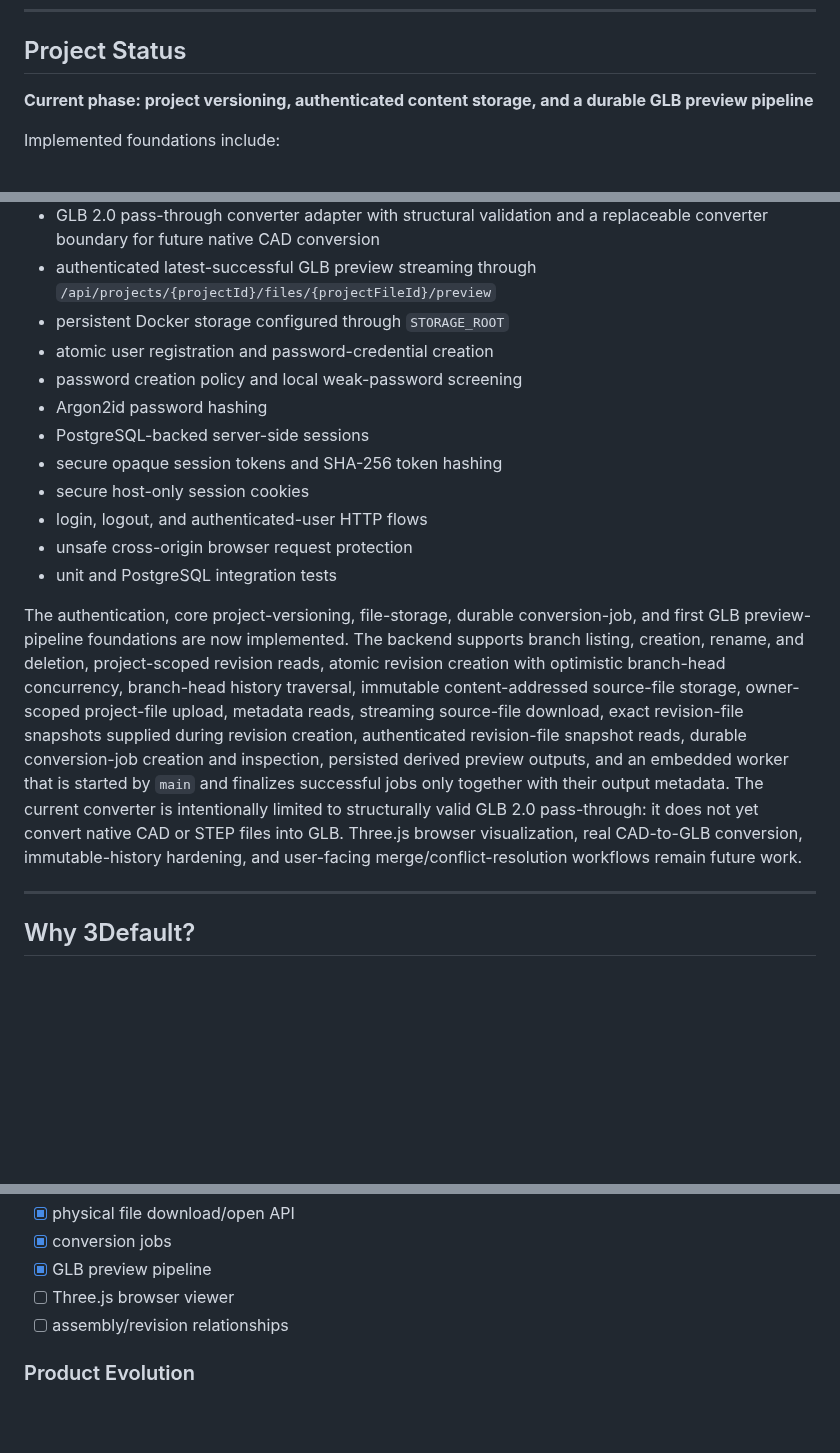
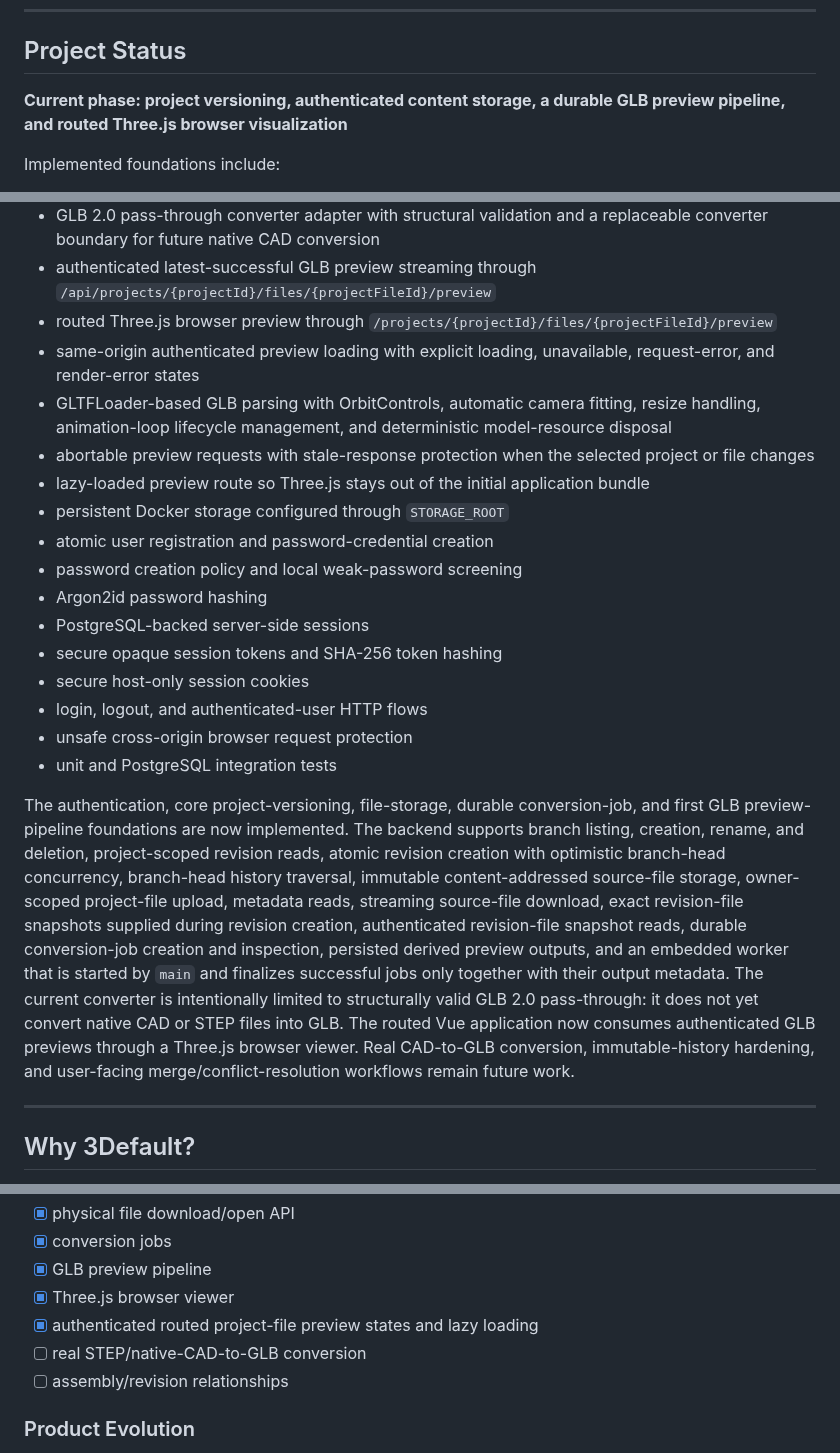
Before and after one commit to AngelAvilesSil/3Default, a Markdown page: README.md, 3 parts joined by grey strips. GitHub-like rendering; blank space fills up the shorter version.

```diff
--- a/README.md
+++ b/README.md
@@ -12,7 +12,7 @@ This repository is a ground-up reconstruction of an earlier 3Default MVP. It is
 
 ## Project Status
 
-**Current phase: project versioning, authenticated content storage, and a durable GLB preview pipeline**
+**Current phase: project versioning, authenticated content storage, a durable GLB preview pipeline, and routed Three.js browser visualization**
 
 Implemented foundations include:
 
@@ -37,6 +37,11 @@ Implemented foundations include:
 * immutable derived-preview persistence using the shared content-addressed storage layer and transactional conversion-output metadata
 * GLB 2.0 pass-through converter adapter with structural validation and a replaceable converter boundary for future native CAD conversion
 * authenticated latest-successful GLB preview streaming through `/api/projects/{projectId}/files/{projectFileId}/preview`
+* routed Three.js browser preview through `/projects/{projectId}/files/{projectFileId}/preview`
+* same-origin authenticated preview loading with explicit loading, unavailable, request-error, and render-error states
+* GLTFLoader-based GLB parsing with OrbitControls, automatic camera fitting, resize handling, animation-loop lifecycle management, and deterministic model-resource disposal
+* abortable preview requests with stale-response protection when the selected project or file changes
+* lazy-loaded preview route so Three.js stays out of the initial application bundle
 * persistent Docker storage configured through `STORAGE_ROOT`
 * atomic user registration and password-credential creation
 * password creation policy and local weak-password screening
@@ -48,7 +53,7 @@ Implemented foundations include:
 * unsafe cross-origin browser request protection
 * unit and PostgreSQL integration tests
 
-The authentication, core project-versioning, file-storage, durable conversion-job, and first GLB preview-pipeline foundations are now implemented. The backend supports branch listing, creation, rename, and deletion, project-scoped revision reads, atomic revision creation with optimistic branch-head concurrency, branch-head history traversal, immutable content-addressed source-file storage, owner-scoped project-file upload, metadata reads, streaming source-file download, exact revision-file snapshots supplied during revision creation, authenticated revision-file snapshot reads, durable conversion-job creation and inspection, persisted derived preview outputs, and an embedded worker that is started by `main` and finalizes successful jobs only together with their output metadata. The current converter is intentionally limited to structurally valid GLB 2.0 pass-through: it does not yet convert native CAD or STEP files into GLB. Three.js browser visualization, real CAD-to-GLB conversion, immutable-history hardening, and user-facing merge/conflict-resolution workflows remain future work.
+The authentication, core project-versioning, file-storage, durable conversion-job, and first GLB preview-pipeline foundations are now implemented. The backend supports branch listing, creation, rename, and deletion, project-scoped revision reads, atomic revision creation with optimistic branch-head concurrency, branch-head history traversal, immutable content-addressed source-file storage, owner-scoped project-file upload, metadata reads, streaming source-file download, exact revision-file snapshots supplied during revision creation, authenticated revision-file snapshot reads, durable conversion-job creation and inspection, persisted derived preview outputs, and an embedded worker that is started by `main` and finalizes successful jobs only together with their output metadata. The current converter is intentionally limited to structurally valid GLB 2.0 pass-through: it does not yet convert native CAD or STEP files into GLB. The routed Vue application now consumes authenticated GLB previews through a Three.js browser viewer. Real CAD-to-GLB conversion, immutable-history hardening, and user-facing merge/conflict-resolution workflows remain future work.
 
 ---
 
@@ -820,7 +866,9 @@ The goal is to keep both the codebase and Git history understandable as the proj
 * [x] physical file download/open API
 * [x] conversion jobs
 * [x] GLB preview pipeline
-* [ ] Three.js browser viewer
+* [x] Three.js browser viewer
+* [x] authenticated routed project-file preview states and lazy loading
+* [ ] real STEP/native-CAD-to-GLB conversion
 * [ ] assembly/revision relationships
 
 ### Product Evolution
```
Also changed, not shown: other parts of README.md (+44 -3 lines).
